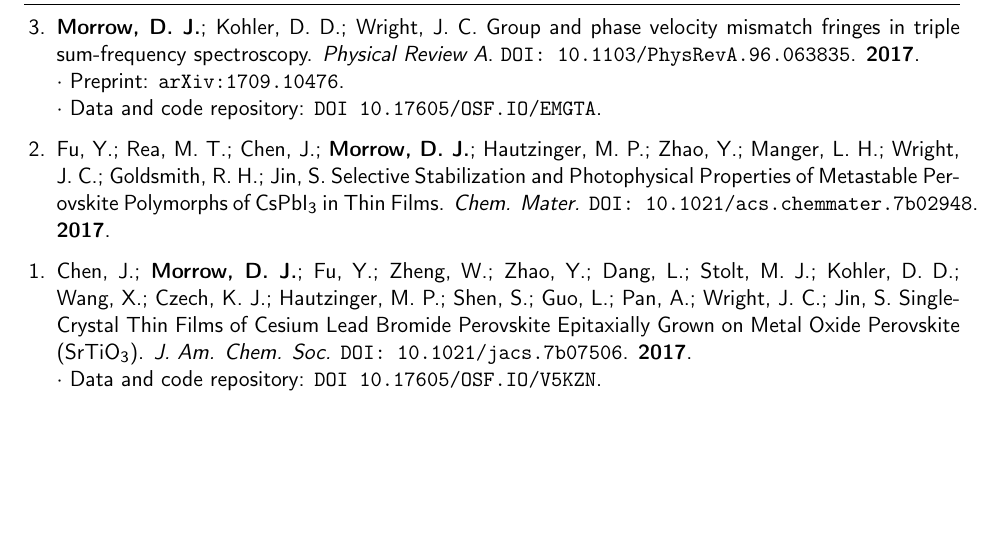
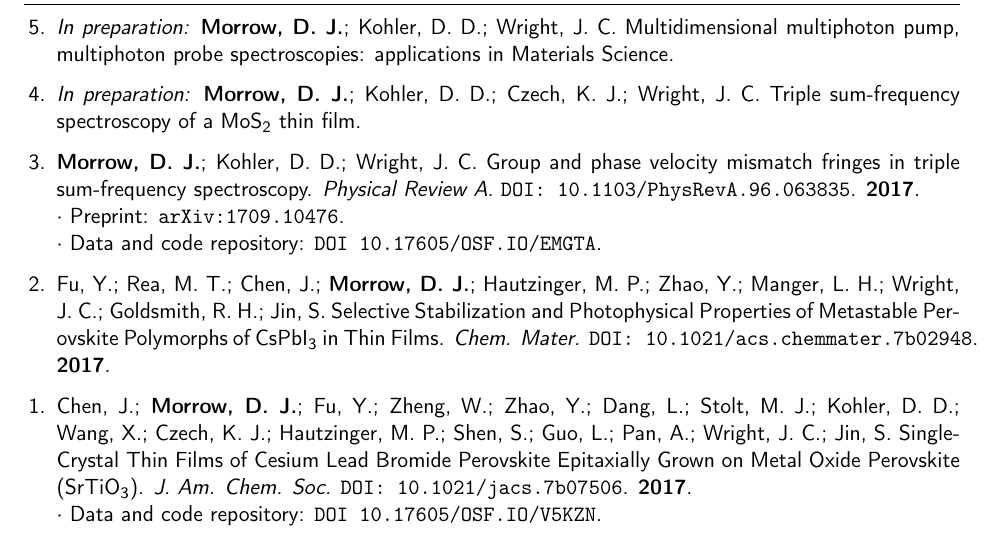
Before and after one commit to darienmorrow/CV, a LaTeX CV (CV.tex): part of page 2 of 4, cut at the place of the change, the shorter picture padded with empty space. Compiled offline with pdfLaTeX.

Commit message:
added in preparation manuscripts

```diff
--- a/CV.tex
+++ b/CV.tex
@@ -60,6 +60,10 @@
 \begin{rSection}{Publications}
 
 \begin{etaremune}
+
+\item \textit{In preparation:} \textbf{Morrow, D. J.}; Kohler, D. D.; Wright, J. C. Multidimensional multiphoton pump, multiphoton probe spectroscopies: applications in Materials Science.
+
+\item \textit{In preparation:} \textbf{Morrow, D. J.}; Kohler, D. D.; Czech, K. J.; Wright, J. C. Triple sum-frequency spectroscopy of a MoS\textsubscript{2} thin film.
 
 \item \textbf{Morrow, D. J.}; Kohler, D. D.; Wright, J. C. Group and phase velocity mismatch fringes in triple sum-frequency spectroscopy. \emph{Physical Review A}. \href{https://journals.aps.org/pra/abstract/10.1103/PhysRevA.96.063835}{\texttt{DOI: 10.1103/PhysRevA.96.063835}}. \textbf{2017}.\\
 $\cdot$ Preprint: \href{http://arxiv.org/abs/1709.10476}{\texttt{arXiv:1709.10476}}. \\
```
Also changed, not shown: CV.pdf.
